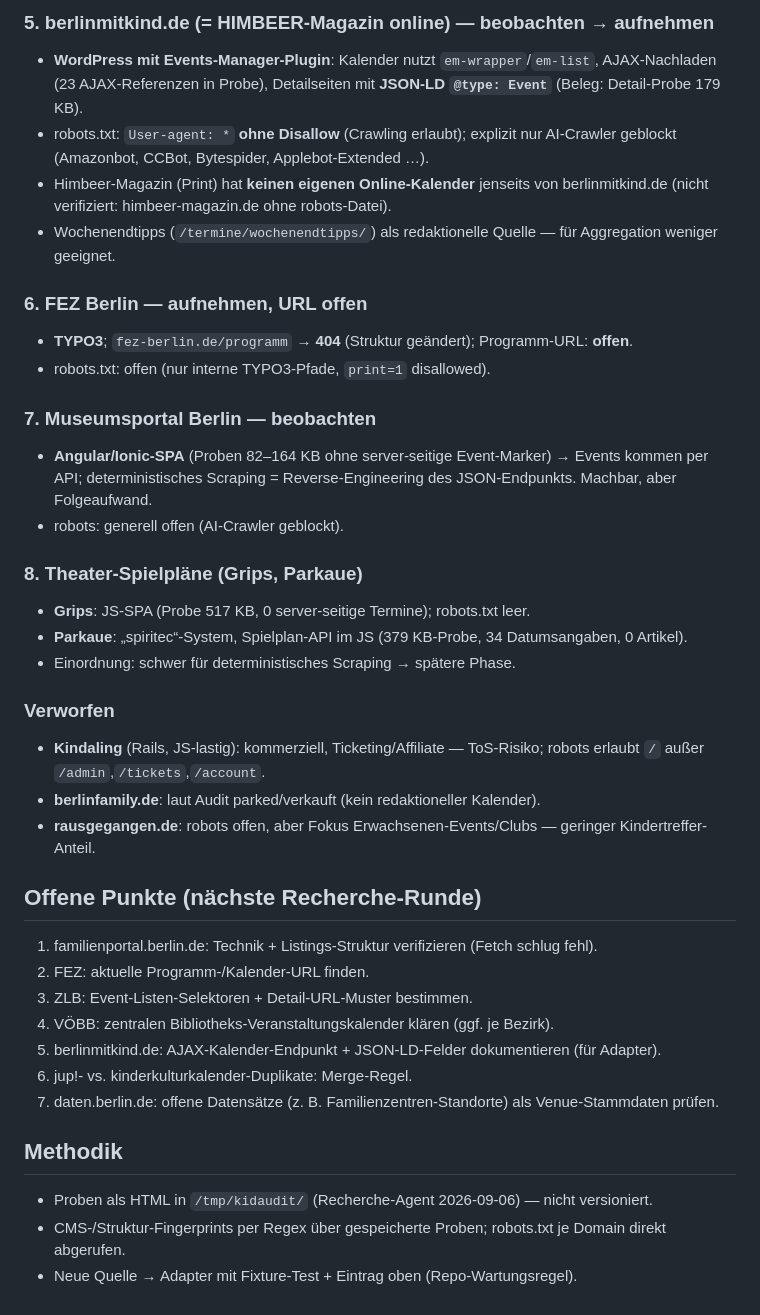
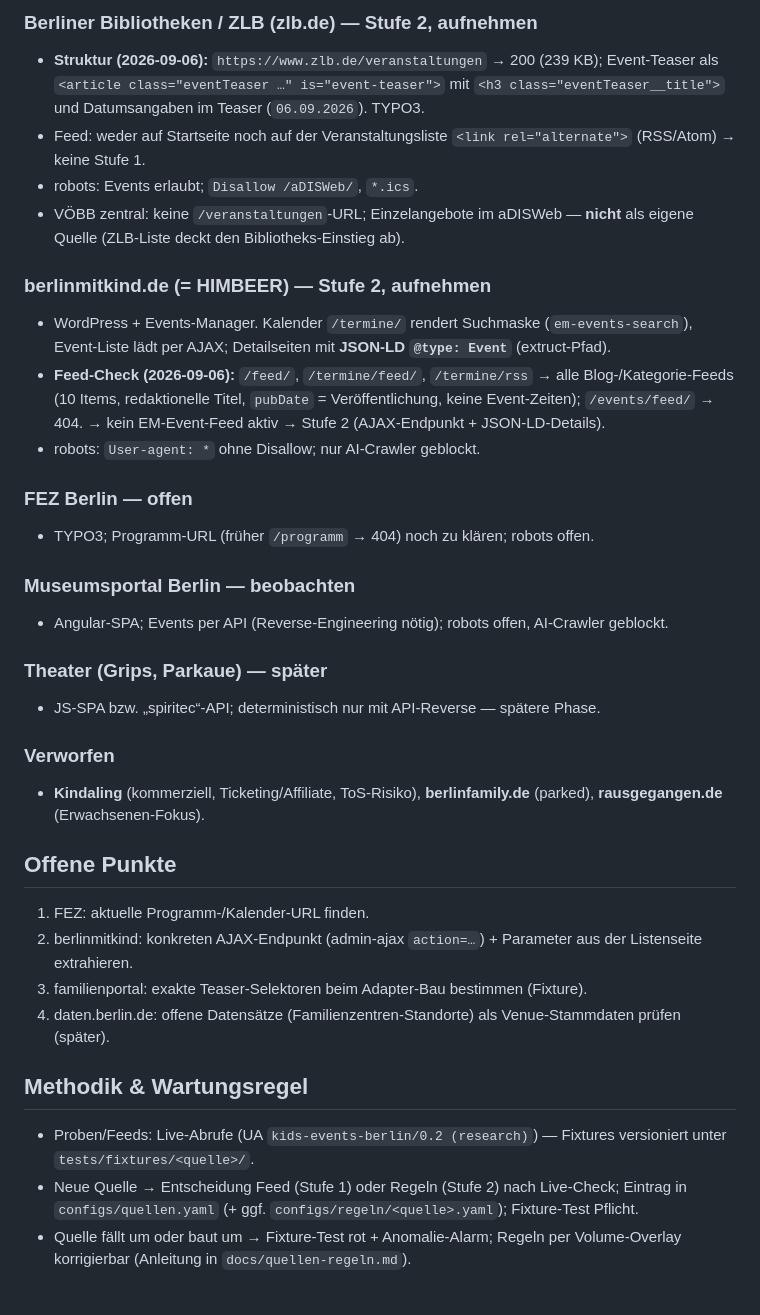
Before and after one commit to tilllt/kids-events-berlin, a Markdown page: docs/quellen.md, the part around one of its changes. GitHub-like rendering.

```diff
--- a/docs/quellen.md
+++ b/docs/quellen.md
@@ -40,38 +38,34 @@
 
-### 5. berlinmitkind.de (= HIMBEER-Magazin online) — beobachten → aufnehmen
-- **WordPress mit Events-Manager-Plugin**: Kalender nutzt `em-wrapper`/`em-list`, AJAX-Nachladen (23 AJAX-Referenzen in Probe), Detailseiten mit **JSON-LD `@type: Event`** (Beleg: Detail-Probe 179 KB).
-- robots.txt: `User-agent: *` **ohne Disallow** (Crawling erlaubt); explizit nur AI-Crawler geblockt (Amazonbot, CCBot, Bytespider, Applebot-Extended …).
-- Himbeer-Magazin (Print) hat **keinen eigenen Online-Kalender** jenseits von berlinmitkind.de (nicht verifiziert: himbeer-magazin.de ohne robots-Datei).
-- Wochenendtipps (`/termine/wochenendtipps/`) als redaktionelle Quelle — für Aggregation weniger geeignet.
+### Berliner Bibliotheken / ZLB (zlb.de) — Stufe 2, aufnehmen
+- **Struktur (2026-09-06):** `https://www.zlb.de/veranstaltungen` → 200 (239 KB); Event-Teaser als `<article class="eventTeaser …" is="event-teaser">` mit `<h3 class="eventTeaser__title">` und Datumsangaben im Teaser (`06.09.2026`). TYPO3.
+- Feed: weder auf Startseite noch auf der Veranstaltungsliste `<link rel="alternate">` (RSS/Atom) → keine Stufe 1.
+- robots: Events erlaubt; `Disallow /aDISWeb/`, `*.ics`.
+- VÖBB zentral: keine `/veranstaltungen`-URL; Einzelangebote im aDISWeb — **nicht** als eigene Quelle (ZLB-Liste deckt den Bibliotheks-Einstieg ab).
 
-### 6. FEZ Berlin — aufnehmen, URL offen
-- **TYPO3**; `fez-berlin.de/programm` → **404** (Struktur geändert); Programm-URL: **offen**.
-- robots.txt: offen (nur interne TYPO3-Pfade, `print=1` disallowed).
+### berlinmitkind.de (= HIMBEER) — Stufe 2, aufnehmen
+- WordPress + Events-Manager. Kalender `/termine/` rendert Suchmaske (`em-events-search`), Event-Liste lädt per AJAX; Detailseiten mit **JSON-LD `@type: Event`** (extruct-Pfad).
+- **Feed-Check (2026-09-06):** `/feed/`, `/termine/feed/`, `/termine/rss` → alle Blog-/Kategorie-Feeds (10 Items, redaktionelle Titel, `pubDate` = Veröffentlichung, keine Event-Zeiten); `/events/feed/` → 404. → kein EM-Event-Feed aktiv → Stufe 2 (AJAX-Endpunkt + JSON-LD-Details).
+- robots: `User-agent: *` ohne Disallow; nur AI-Crawler geblockt.
 
-### 7. Museumsportal Berlin — beobachten
-- **Angular/Ionic-SPA** (Proben 82–164 KB ohne server-seitige Event-Marker) → Events kommen per API; deterministisches Scraping = Reverse-Engineering des JSON-Endpunkts. Machbar, aber Folgeaufwand.
-- robots: generell offen (AI-Crawler geblockt).
+### FEZ Berlin — offen
+- TYPO3; Programm-URL (früher `/programm` → 404) noch zu klären; robots offen.
 
-### 8. Theater-Spielpläne (Grips, Parkaue)
-- **Grips**: JS-SPA (Probe 517 KB, 0 server-seitige Termine); robots.txt leer.
-- **Parkaue**: „spiritec“-System, Spielplan-API im JS (379 KB-Probe, 34 Datumsangaben, 0 Artikel).
-- Einordnung: schwer für deterministisches Scraping → spätere Phase.
+### Museumsportal Berlin — beobachten
+- Angular-SPA; Events per API (Reverse-Engineering nötig); robots offen, AI-Crawler geblockt.
+
+### Theater (Grips, Parkaue) — später
+- JS-SPA bzw. „spiritec“-API; deterministisch nur mit API-Reverse — spätere Phase.
 
 ### Verworfen
-- **Kindaling** (Rails, JS-lastig): kommerziell, Ticketing/Affiliate — ToS-Risiko; robots erlaubt `/` außer `/admin`,`/tickets`,`/account`.
-- **berlinfamily.de**: laut Audit parked/verkauft (kein redaktioneller Kalender).
-- **rausgegangen.de**: robots offen, aber Fokus Erwachsenen-Events/Clubs — geringer Kindertreffer-Anteil.
+- **Kindaling** (kommerziell, Ticketing/Affiliate, ToS-Risiko), **berlinfamily.de** (parked), **rausgegangen.de** (Erwachsenen-Fokus).
 
-## Offene Punkte (nächste Recherche-Runde)
-1. familienportal.berlin.de: Technik + Listings-Struktur verifizieren (Fetch schlug fehl).
-2. FEZ: aktuelle Programm-/Kalender-URL finden.
-3. ZLB: Event-Listen-Selektoren + Detail-URL-Muster bestimmen.
-4. VÖBB: zentralen Bibliotheks-Veranstaltungskalender klären (ggf. je Bezirk).
-5. berlinmitkind.de: AJAX-Kalender-Endpunkt + JSON-LD-Felder dokumentieren (für Adapter).
-6. jup!- vs. kinderkulturkalender-Duplikate: Merge-Regel.
-7. daten.berlin.de: offene Datensätze (z. B. Familienzentren-Standorte) als Venue-Stammdaten prüfen.
+## Offene Punkte
+1. FEZ: aktuelle Programm-/Kalender-URL finden.
+2. berlinmitkind: konkreten AJAX-Endpunkt (admin-ajax `action=…`) + Parameter aus der Listenseite extrahieren.
+3. familienportal: exakte Teaser-Selektoren beim Adapter-Bau bestimmen (Fixture).
+4. daten.berlin.de: offene Datensätze (Familienzentren-Standorte) als Venue-Stammdaten prüfen (später).
 
-## Methodik
-- Proben als HTML in `/tmp/kidaudit/` (Recherche-Agent 2026-09-06) — nicht versioniert.
-- CMS-/Struktur-Fingerprints per Regex über gespeicherte Proben; robots.txt je Domain direkt abgerufen.
-- Neue Quelle → Adapter mit Fixture-Test + Eintrag oben (Repo-Wartungsregel).
+## Methodik & Wartungsregel
+- Proben/Feeds: Live-Abrufe (UA `kids-events-berlin/0.2 (research)`) — Fixtures versioniert unter `tests/fixtures/<quelle>/`.
+- Neue Quelle → Entscheidung Feed (Stufe 1) oder Regeln (Stufe 2) nach Live-Check; Eintrag in `configs/quellen.yaml` (+ ggf. `configs/regeln/<quelle>.yaml`); Fixture-Test Pflicht.
+- Quelle fällt um oder baut um → Fixture-Test rot + Anomalie-Alarm; Regeln per Volume-Overlay korrigierbar (Anleitung in `docs/quellen-regeln.md`).
```
Also changed, not shown: other parts of docs/quellen.md (+27 -29 lines).
